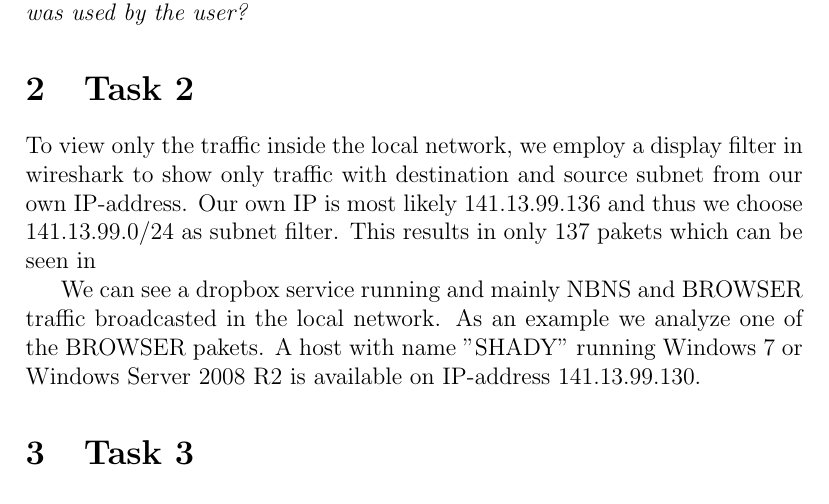
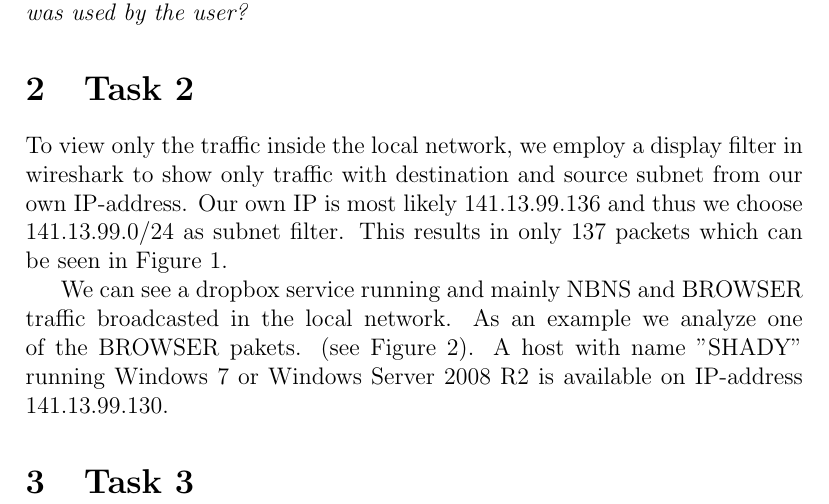
Before and after one commit to saschari/AdvaSP, a LaTeX problem sheet (assignment4/assignment4.tex): part of the page before the commit and part of page 1 of 3 after it, cut so that both start at the same text. Compiled offline with pdfLaTeX.

Commit message:
updated task 2

```diff
--- a/assignment4/assignment4.tex
+++ b/assignment4/assignment4.tex
@@ -11,6 +11,7 @@ Tobias Schwartz (1738195)\\
 \date{Submitted: \today}
 
 \documentclass[12pt]{article}
+\usepackage{graphicx}
 
 \begin{document}
 \maketitle
@@ -22,5 +23,5 @@ used by the user?}
 
 
 \section{Task 2}\label{task2}
-To view only the traffic inside the local network, we employ a display filter in wireshark to show only traffic with destination and source subnet from our own IP-address. Our own IP is most likely 141.13.99.136 and thus we choose 141.13.99.0/24 as subnet filter. This results in only 137 pakets which can be seen in %\autoref{img_wireshark_overview}.
+To view only the traffic inside the local network, we employ a display filter in wireshark to show only traffic with destination and source subnet from our own IP-address. Our own IP is most likely 141.13.99.136 and thus we choose 141.13.99.0/24 as subnet filter. This results in only 137 packets which can be seen in Figure~\ref{img_wireshark_overview}.
 
@@ -28,5 +32,9 @@ To view only the traffic inside the local network, we employ a display filter in
+\label{img_wireshark_overview}%
+\end{figure}%
 
-We can see a dropbox service running and mainly NBNS and BROWSER traffic broadcasted in the local network. As an example we analyze one of the BROWSER pakets. %(see \autoref{img_wireshark_browser}).
+% FIGURE
+
+We can see a dropbox service running and mainly NBNS and BROWSER traffic broadcasted in the local network. As an example we analyze one of the BROWSER pakets. (see Figure~\ref{img_wireshark_browser}).
 A host with name "SHADY" running Windows 7 or Windows Server 2008 R2 is available on IP-address 141.13.99.130.
 
 % FIGURE \label{img_wireshark_browser}
@@ -33,3 +45,6 @@ A host with name "SHADY" running Windows 7 or Windows Server 2008 R2 is availabl
+\label{img_wireshark_browser}%
+\end{figure}%
+
 
 \section{Task 3}\label{task3}
 \end{document}
```
Also changed, not shown: assignment4/assignment4.tex (9 more changed lines).
